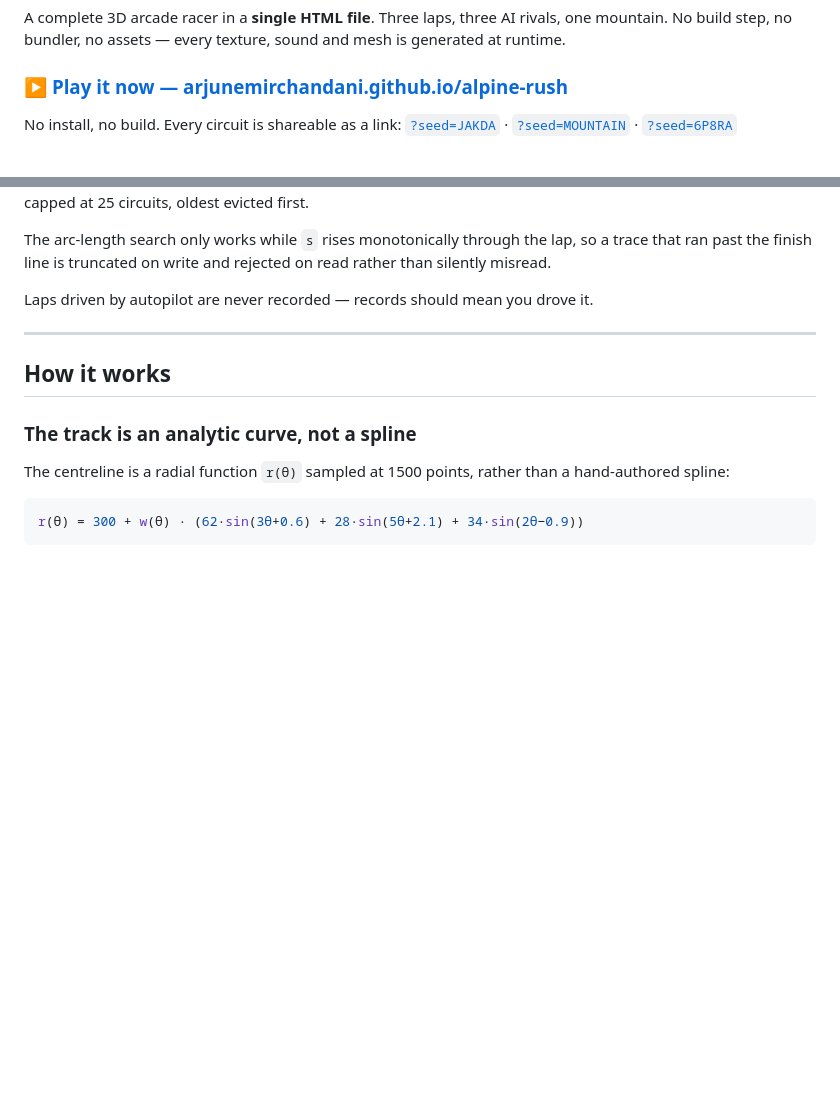
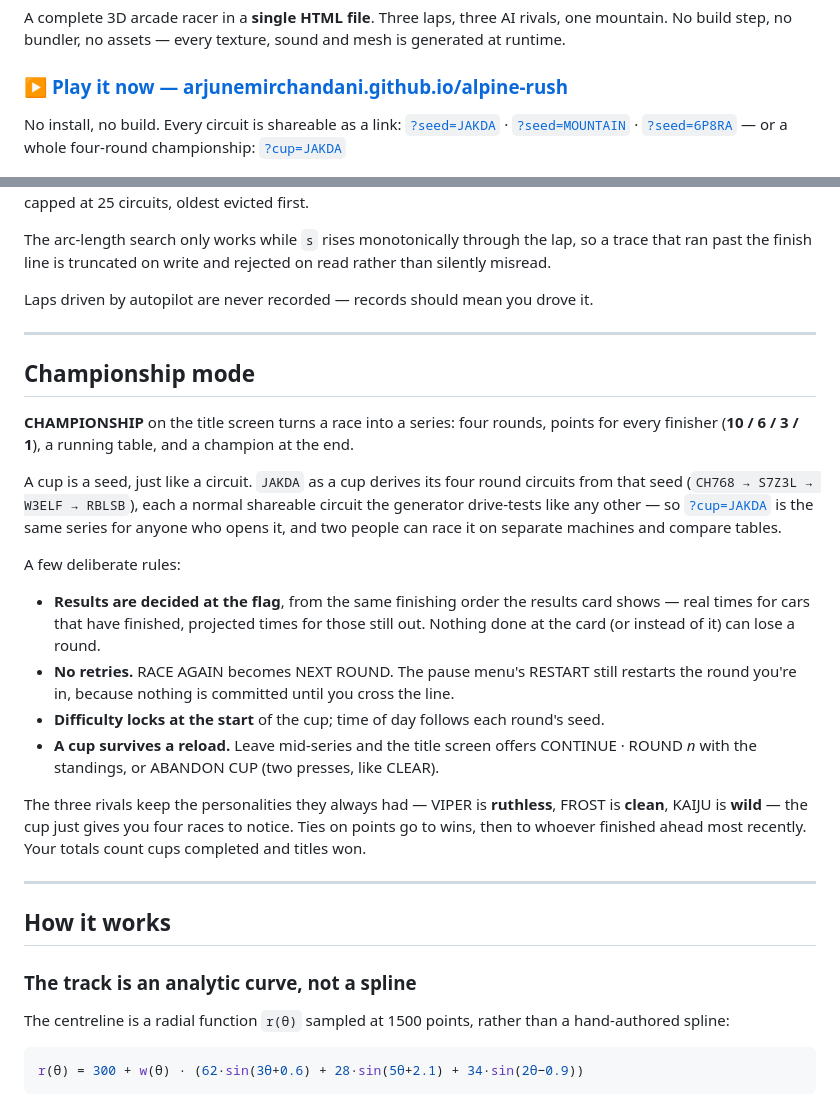
Before and after one commit to arjunemirchandani/alpine-rush, a Markdown page: README.md, 2 parts joined by grey strips. Rendered like a GitHub page; blank space fills up the shorter version.

Commit message:
README: championship mode
A cup is a seed; results at the flag; no retries; difficulty locked;
survives a reload; rival traits and tie-breaks. Adds a ?cup=JAKDA link
beside the circuit links.

```diff
--- a/README.md
+++ b/README.md
@@ -8,7 +8,8 @@ No build step, no bundler, no assets — every texture, sound and mesh is genera
 No install, no build. Every circuit is shareable as a link:
 [`?seed=JAKDA`](https://arjunemirchandani.github.io/alpine-rush/?seed=JAKDA) ·
 [`?seed=MOUNTAIN`](https://arjunemirchandani.github.io/alpine-rush/?seed=MOUNTAIN) ·
-[`?seed=6P8RA`](https://arjunemirchandani.github.io/alpine-rush/?seed=6P8RA)
+[`?seed=6P8RA`](https://arjunemirchandani.github.io/alpine-rush/?seed=6P8RA) —
+or a whole four-round championship: [`?cup=JAKDA`](https://arjunemirchandani.github.io/alpine-rush/?cup=JAKDA)
 
 ![Four cars mid-drift through a golden-hour alpine valley, HUD showing the field covered by three tenths](docs/screenshots/gameplay.jpg)
 
@@ -218,6 +219,35 @@ Laps driven by autopilot are never recorded — records should mean you drove it
 
 ---
 
+## Championship mode
+
+**CHAMPIONSHIP** on the title screen turns a race into a series: four rounds, points for every
+finisher (**10 / 6 / 3 / 1**), a running table, and a champion at the end.
+
+A cup is a seed, just like a circuit. `JAKDA` as a cup derives its four round circuits from that
+seed (`CH768 → S7Z3L → W3ELF → RBLSB`), each a normal shareable circuit the generator drive-tests
+like any other — so [`?cup=JAKDA`](https://arjunemirchandani.github.io/alpine-rush/?cup=JAKDA) is
+the same series for anyone who opens it, and two people can race it on separate machines and
+compare tables.
+
+A few deliberate rules:
+
+- **Results are decided at the flag**, from the same finishing order the results card shows —
+  real times for cars that have finished, projected times for those still out. Nothing done at the
+  card (or instead of it) can lose a round.
+- **No retries.** RACE AGAIN becomes NEXT ROUND. The pause menu's RESTART still restarts the round
+  you're in, because nothing is committed until you cross the line.
+- **Difficulty locks at the start** of the cup; time of day follows each round's seed.
+- **A cup survives a reload.** Leave mid-series and the title screen offers CONTINUE · ROUND *n*
+  with the standings, or ABANDON CUP (two presses, like CLEAR).
+
+The three rivals keep the personalities they always had — VIPER is **ruthless**, FROST is
+**clean**, KAIJU is **wild** — the cup just gives you four races to notice. Ties on points go to
+wins, then to whoever finished ahead most recently. Your totals count cups completed and titles
+won.
+
+---
+
 ## How it works
 
 ### The track is an analytic curve, not a spline
```
